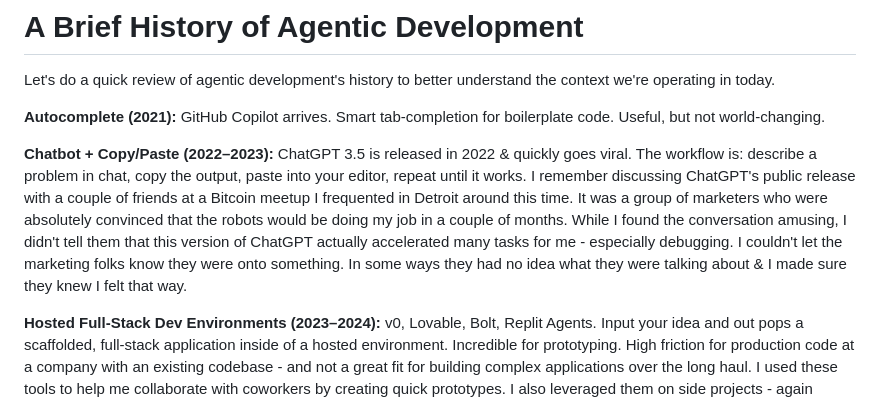
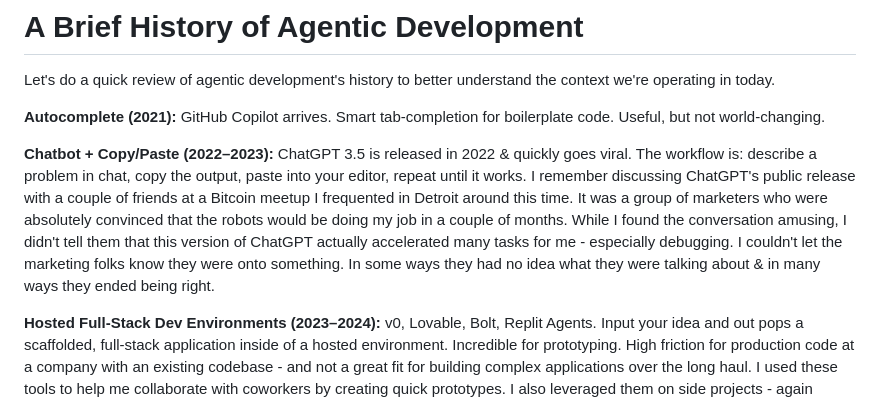
Before and after one commit to pborel/detroit-developers-website, a Markdown page: src/posts/2026-03-19-agentic-coding-advanced-guide.md, the part around the change. GitHub-like rendering.

Commit message:
post: soften wording ;)

```diff
--- a/src/posts/2026-03-19-agentic-coding-advanced-guide.md
+++ b/src/posts/2026-03-19-agentic-coding-advanced-guide.md
@@ -37,7 +37,7 @@ Let's do a quick review of agentic development's history to better understand th
 
 **Autocomplete (2021):** GitHub Copilot arrives. Smart tab-completion for boilerplate code. Useful, but not world-changing.
 
-**Chatbot + Copy/Paste (2022–2023):** ChatGPT 3.5 is released in 2022 & quickly goes viral. The workflow is: describe a problem in chat, copy the output, paste into your editor, repeat until it works. I remember discussing ChatGPT's public release with a couple of friends at a Bitcoin meetup I frequented in Detroit around this time. It was a group of marketers who were absolutely convinced that the robots would be doing my job in a couple of months. While I found the conversation amusing, I didn't tell them that this version of ChatGPT actually accelerated many tasks for me - especially debugging. I couldn't let the marketing folks know they were onto something. In some ways they had no idea what they were talking about & I made sure they knew I felt that way.
+**Chatbot + Copy/Paste (2022–2023):** ChatGPT 3.5 is released in 2022 & quickly goes viral. The workflow is: describe a problem in chat, copy the output, paste into your editor, repeat until it works. I remember discussing ChatGPT's public release with a couple of friends at a Bitcoin meetup I frequented in Detroit around this time. It was a group of marketers who were absolutely convinced that the robots would be doing my job in a couple of months. While I found the conversation amusing, I didn't tell them that this version of ChatGPT actually accelerated many tasks for me - especially debugging. I couldn't let the marketing folks know they were onto something. In some ways they had no idea what they were talking about & in many ways they ended being right.
 
 **Hosted Full-Stack Dev Environments (2023–2024):** v0, Lovable, Bolt, Replit Agents. Input your idea and out pops a scaffolded, full-stack application inside of a hosted environment. Incredible for prototyping. High friction for production code at a company with an existing codebase - and not a great fit for building complex applications over the long haul. I used these tools to help me collaborate with coworkers by creating quick prototypes. I also leveraged them on side projects - again during the prototyping stage.
 
```
